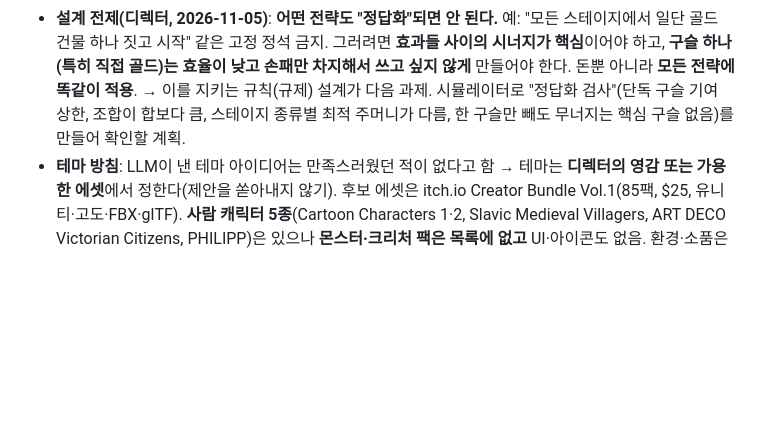
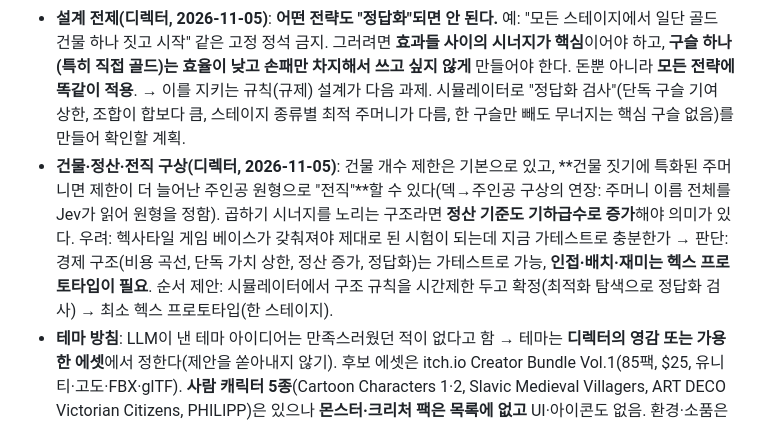
Before and after one commit to bym6096/Jev_game2, a Markdown page: HANDOFF.md, the part around the change. Drawn GitHub-style; blank space fills up the shorter version.

Commit message:
HANDOFF: 건물 제한·전직·정산 증가 구상과 가테스트 범위 판단 기록
Co-Authored-By: Claude Sonnet 5.5 <noreply@anthropic.com>
Claude-Session: https://claude.ai/code/session_01LFYfXSDef41cgt3aPcX5mp

```diff
--- a/HANDOFF.md
+++ b/HANDOFF.md
@@ -17,6 +17,7 @@
 - **구상 보충(2026-11-05, 디렉터)**: ①건물은 마나 외에 **재료와 돈**도 지불. ②식물은 식량·돈·나무를 생산(물 자원·간단한 날씨도 넣을지 검토). ③스테이지에 광물이 있으면 캐서 건물 재료로 쓰고, 나무는 제재소로. ④**나무·광물·식량**은 인벤토리로 가는 일종의 아이템(식량은 캐릭터·소환물에 다양한 효과). ⑤구슬로 자원을 즉시 얻을 수도 있으나 **효율은 광산·제재소보다 꽤 나쁘게**. ⑥**지속 4단계**: 몇 턴 / 한 스테이지 / 한 런 동안(특히 건물) / 영구(게임 프로필에 지속). ⑦플레이어 캐릭터는 헥사 1칸을 차지, **건설은 캐릭터 인접 몇 칸 안**. ⑧소환물은 병사·몬스터·사람·정령 등, 전부 시각화 불가라 **간소화 필요**, 이동 구슬로 움직일 수 있는 것만 이동. ⑨몬스터는 개별 생성이 아니라 **레벨(lv1, lv2 …) 웨이브 단위**로 구슬이 적을 생성, 스테이지 기본 생성도 있음.
 - **밸런스 방침(디렉터, 2026-11-05)**: 지속·범위 같은 축은 어떻게 나와도 괜찮고 **문제는 밸런스**. 낡은 구슬의 스테이지 효과도, 금박의 영구 효과도 허용하되 **너무 세면 안 됨**: 영구가 붙으면 다른 효과는 약하고 마나·자원을 많이 쓰게 한다. 이런 판단은 **게임이 어느 정도 굴러가야** 할 수 있다 → 지금 정할 것은 구조, 숫자는 시험 플레이로. 구조안: ①이름의 힘 = 예산, 지속·범위·동사 개수는 그 예산을 나눠 씀(**총량 보존**: 오래 가면 턴당, 넓으면 칸당 약해짐) ②오래·넓을수록 마나·자원 비용이 비례 ③예외는 생산 건물(가치가 누적되므로 재료·돈으로 회수) ④빈 구슬 등급 상한은 영구(금박)만 유지, 나머지는 비용으로 대체. 숫자(지속 배율, 마나 비용, 생산량, 정산액)는 미정. 제안: **화면 없는 규칙 시뮬레이터**(이름 풀 → 주머니 → 턴 → 마나·자원·정산·웨이브, 단순 자동 플레이)로 과한 구슬을 숫자로 찾기.
 - **설계 전제(디렉터, 2026-11-05)**: **어떤 전략도 "정답화"되면 안 된다.** 예: "모든 스테이지에서 일단 골드 건물 하나 짓고 시작" 같은 고정 정석 금지. 그러려면 **효과들 사이의 시너지가 핵심**이어야 하고, **구슬 하나(특히 직접 골드)는 효율이 낮고 손패만 차지해서 쓰고 싶지 않게** 만들어야 한다. 돈뿐 아니라 **모든 전략에 똑같이 적용**. → 이를 지키는 규칙(규제) 설계가 다음 과제. 시뮬레이터로 "정답화 검사"(단독 구슬 기여 상한, 조합이 합보다 큼, 스테이지 종류별 최적 주머니가 다름, 한 구슬만 빼도 무너지는 핵심 구슬 없음)를 만들어 확인할 계획.
+- **건물·정산·전직 구상(디렉터, 2026-11-05)**: 건물 개수 제한은 기본으로 있고, **건물 짓기에 특화된 주머니면 제한이 더 늘어난 주인공 원형으로 "전직"**할 수 있다(덱→주인공 구상의 연장: 주머니 이름 전체를 Jev가 읽어 원형을 정함). 곱하기 시너지를 노리는 구조라면 **정산 기준도 기하급수로 증가**해야 의미가 있다. 우려: 헥사타일 게임 베이스가 갖춰져야 제대로 된 시험이 되는데 지금 가테스트로 충분한가 → 판단: 경제 구조(비용 곡선, 단독 가치 상한, 정산 증가, 정답화)는 가테스트로 가능, **인접·배치·재미는 헥스 프로토타입이 필요**. 순서 제안: 시뮬레이터에서 구조 규칙을 시간제한 두고 확정(최적화 탐색으로 정답화 검사) → 최소 헥스 프로토타입(한 스테이지).
 - **테마 방침**: LLM이 낸 테마 아이디어는 만족스러웠던 적이 없다고 함 → 테마는 **디렉터의 영감 또는 가용한 에셋**에서 정한다(제안을 쏟아내지 않기). 후보 에셋은 itch.io Creator Bundle Vol.1(85팩, $25, 유니티·고도·FBX·glTF). **사람 캐릭터 5종**(Cartoon Characters 1·2, Slavic Medieval Villagers, ART DECO Victorian Citizens, PHILIPP)은 있으나 **몬스터·크리처 팩은 목록에 없고** UI·아이콘도 없음. 환경·소품은 매우 풍부(중세 마을, 빅토리아 시가지, 만화 도시, 묘지·할로윈, 숲·초원, 농장, 사막·해적섬, 늪, SF, 음식·주방). 애니메이션 유무는 미확인.
 - **효과 축 1차 시험 완료**: `measurements/orb_axes/` (`SURVEY.md` 조사, `REPORT.md` 결과). 요약: 이름→축 판정은 **안정적**(0.5선 넘나듦 0.4%)이고 **미리 적은 기대값과 92% 일치**(영어 96%). 동사·역할·지속은 잘 되나, 주머니 조작 동사(draw·recycle·trash·peek)는 1차에서 불안정해 보였으나 **보충 시험에서 정정: 개념에 어울리는 이름이면 축마다 6개 중 5~6개가 켜지고 오탐 0~1개**(1차 실패는 애매한 이름 탓), `remove`↔`damage`·`energy`↔`heal` 겹침, 이름 18%는 켜진 동사가 없음(바닥 규칙 필요). "만능·전지전능"은 동사는 못 올리고 힘만 올림. "무한한 돈"은 money+힘 3.9로 쉬운 판 깨기이며 8자 이내 "황금알을 낳는 거위"도 동사 3개를 켬 → **돈의 양은 규칙(힘·마나 비용·정산)이 정해야 함**.
 - **조사 보완(같은 날)**: 처음엔 위키가 봇 차단(403, Anubis)으로 안 읽혀 하스스톤·도미니언·슬레이 더 스파이어·발라트로를 기억으로 정리했으나, **TinyFish `fetch_content`(실제 브라우저)로 대부분 읽혀** 대조함(도미니언 전략 위키 용어집·팬덤 두 곳은 끝까지 막힘, 대체 사이트 사용). **v0에 없던 축**: 만들기(create), 주머니 안 패시브, 구슬 수명 변형(유지·휘발·소멸), 돈 들어오는 시점(즉시/매 턴/정산/이자), 배수·반복, 조건부, 훔치기·부담 구슬. 참고: 도미니언의 주 효과(획득·폐기·버리기·뽑기)는 전부 주머니 조작이며, 보충 시험 결과 이름으로 판정 가능(남은 문제는 일반 이름에서의 빈도·오탐, 예: draw가 금화 주머니·곡괭이에 켜짐). 상세 `measurements/orb_axes/SURVEY.md`.
```
